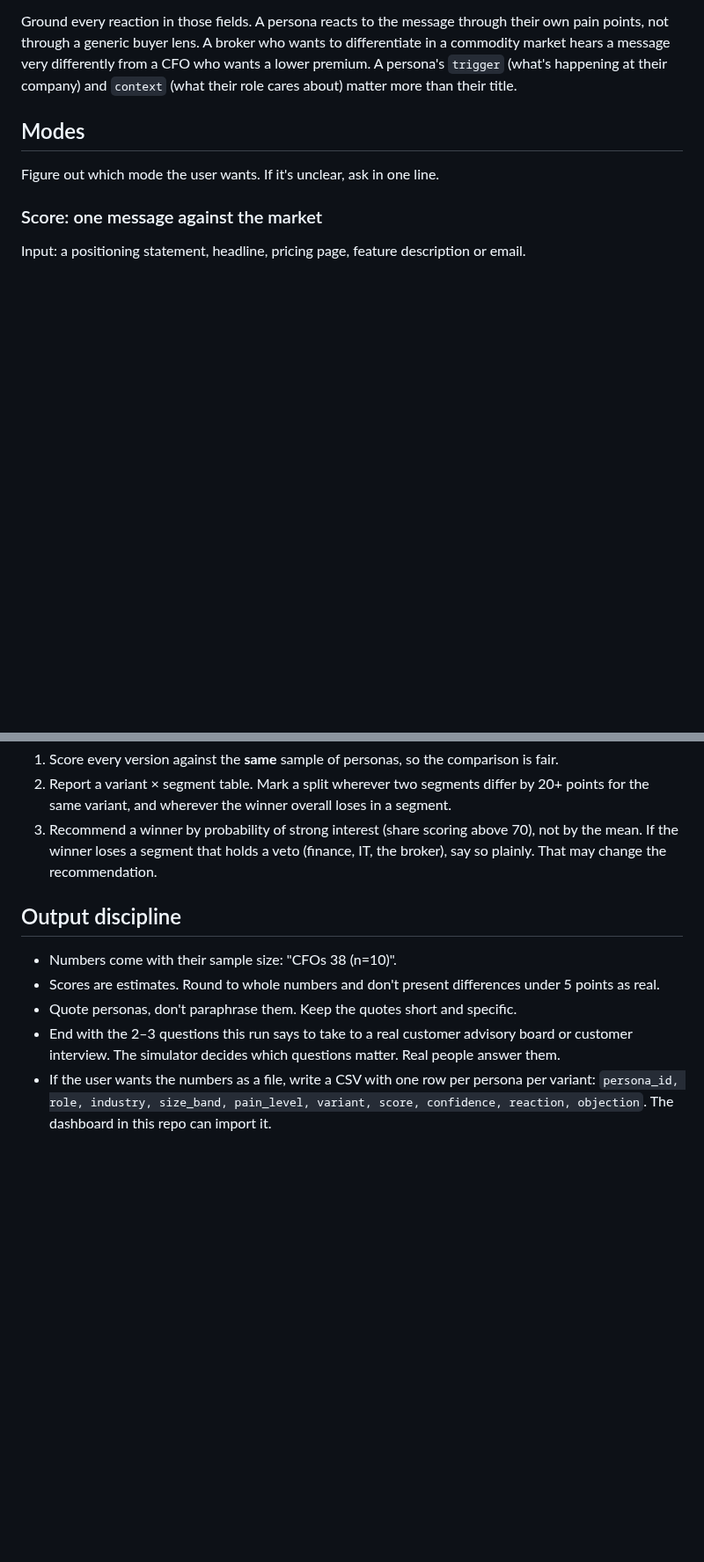
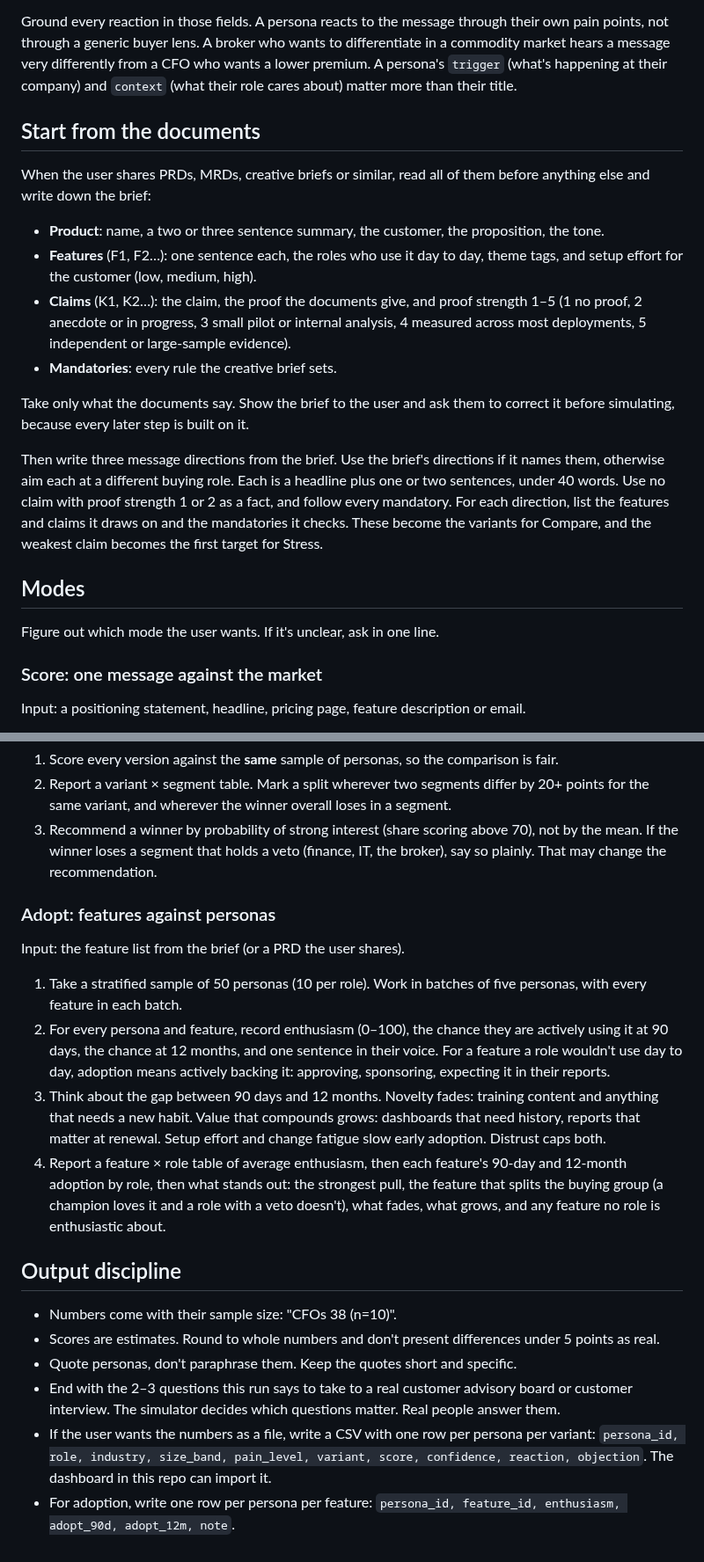
Before and after one commit to jamesallgood99/gtm-simulator, a Markdown page: skill/synthetic-market/SKILL.md, 2 parts joined by grey strips. Shown at 88% size. Drawn GitHub-style; blank space fills up the shorter version.

```diff
--- a/skill/synthetic-market/SKILL.md
+++ b/skill/synthetic-market/SKILL.md
@@ -41,6 +41,28 @@ Ground every reaction in those fields. A persona reacts to the message through t
 not through a generic buyer lens. A broker who wants to differentiate in a commodity market hears a
 message very differently from a CFO who wants a lower premium. A persona's `trigger` (what's
 happening at their company) and `context` (what their role cares about) matter more than their title.
+
+## Start from the documents
+
+When the user shares PRDs, MRDs, creative briefs or similar, read all of them before anything else
+and write down the brief:
+
+- **Product**: name, a two or three sentence summary, the customer, the proposition, the tone.
+- **Features** (F1, F2…): one sentence each, the roles who use it day to day, theme tags, and setup
+  effort for the customer (low, medium, high).
+- **Claims** (K1, K2…): the claim, the proof the documents give, and proof strength 1–5 (1 no proof,
+  2 anecdote or in progress, 3 small pilot or internal analysis, 4 measured across most deployments,
+  5 independent or large-sample evidence).
+- **Mandatories**: every rule the creative brief sets.
+
+Take only what the documents say. Show the brief to the user and ask them to correct it before
+simulating, because every later step is built on it.
+
+Then write three message directions from the brief. Use the brief's directions if it names them,
+otherwise aim each at a different buying role. Each is a headline plus one or two sentences, under 40
+words. Use no claim with proof strength 1 or 2 as a fact, and follow every mandatory. For each
+direction, list the features and claims it draws on and the mandatories it checks. These become the
+variants for Compare, and the weakest claim becomes the first target for Stress.
 
 ## Modes
 
@@ -85,6 +107,22 @@ Input: a positioning statement, headline, pricing page, feature description or e
    If the winner loses a segment that holds a veto (finance, IT, the broker), say so plainly. That
    may change the recommendation.
 
+### Adopt: features against personas
+Input: the feature list from the brief (or a PRD the user shares).
+1. Take a stratified sample of 50 personas (10 per role). Work in batches of five personas, with
+   every feature in each batch.
+2. For every persona and feature, record enthusiasm (0–100), the chance they are actively using it
+   at 90 days, the chance at 12 months, and one sentence in their voice. For a feature a role
+   wouldn't use day to day, adoption means actively backing it: approving, sponsoring, expecting it in
+   their reports.
+3. Think about the gap between 90 days and 12 months. Novelty fades: training content and anything
+   that needs a new habit. Value that compounds grows: dashboards that need history, reports that
+   matter at renewal. Setup effort and change fatigue slow early adoption. Distrust caps both.
+4. Report a feature × role table of average enthusiasm, then each feature's 90-day and 12-month
+   adoption by role, then what stands out: the strongest pull, the feature that splits the buying
+   group (a champion loves it and a role with a veto doesn't), what fades, what grows, and any
+   feature no role is enthusiastic about.
+
 ## Output discipline
 
 - Numbers come with their sample size: "CFOs 38 (n=10)".
@@ -95,3 +133,5 @@ Input: a positioning statement, headline, pricing page, feature description or e
 - If the user wants the numbers as a file, write a CSV with one row per persona per variant:
   `persona_id, role, industry, size_band, pain_level, variant, score, confidence, reaction, objection`.
   The dashboard in this repo can import it.
+- For adoption, write one row per persona per feature:
+  `persona_id, feature_id, enthusiasm, adopt_90d, adopt_12m, note`.
```
Also changed, not shown: other parts of skill/synthetic-market/SKILL.md (+1 -1 lines), README.md (+26 -4 lines), docs/screenshot.png, 17 other files.
